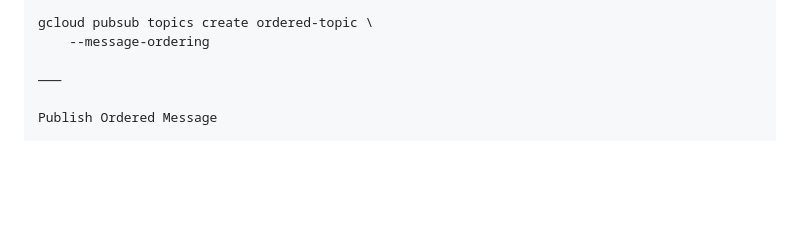
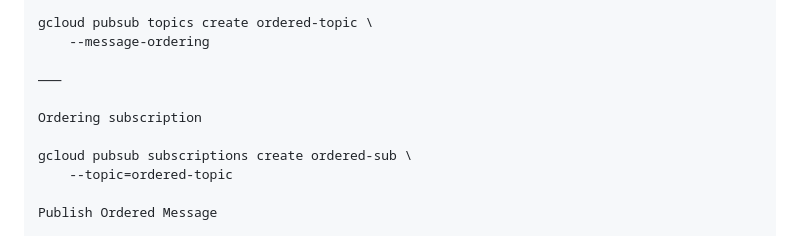
Before and after one commit to VarinderpalSinghkalra/GCP_GCS_BQ_Learning, a Markdown page: pub/sub-learning/notes.md, the part around the change. Drawn GitHub-style; blank space fills up the shorter version.

```diff
--- a/pub/sub-learning/notes.md
+++ b/pub/sub-learning/notes.md
@@ -179,6 +179,11 @@ gcloud pubsub topics create ordered-topic \
     --message-ordering
 
 ⸻
+
+Ordering subscription
+
+gcloud pubsub subscriptions create ordered-sub \
+    --topic=ordered-topic
 
 Publish Ordered Message
 
```
